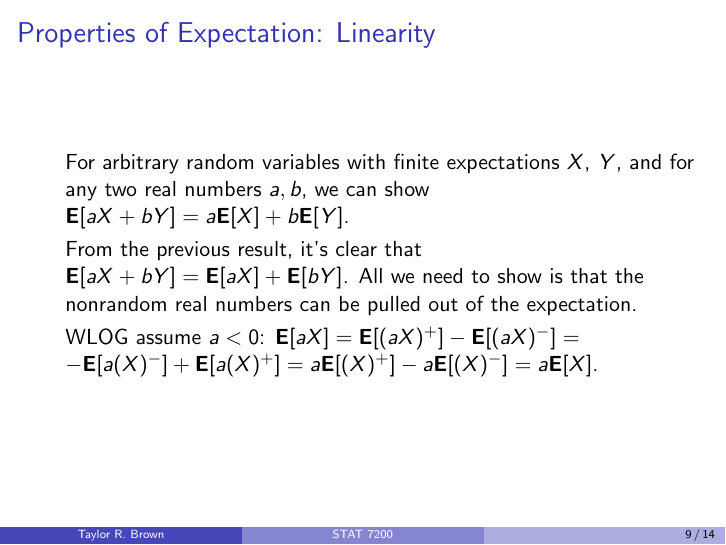
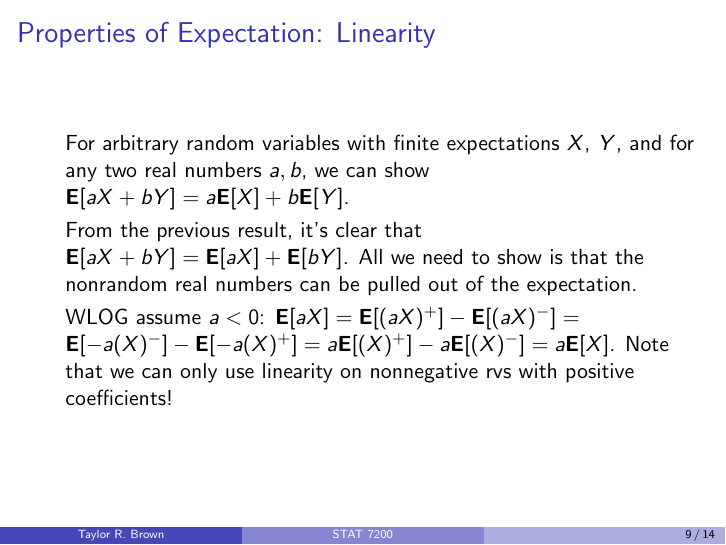
Before and after one commit to tbrown122387/stat7200_slides, LaTeX slides (10/slide10.tex): page 9 of 14. Compiled offline with pdfLaTeX.

Commit message:
small misleading typo on lienraity proof

```diff
--- a/10/slide10.tex
+++ b/10/slide10.tex
@@ -183,7 +183,10 @@ Recall the MCT:
 
   \item<2-> [] From the previous result, it's clear that $\BE[aX+bY] = \BE[aX] + \BE[bY]$. All we need to show is that the nonrandom real numbers can be pulled out of the expectation.
 
-\item<3-> [] WLOG assume $a < 0$: $\BE[aX] = \BE[(aX)^+] - \BE[(aX)^-] =  -\BE[a(X)^-] + \BE[a(X)^+] = a\BE[(X)^+]  -a\BE[(X)^-]  = a\BE[X]$.
+\item<3-> [] WLOG assume $a < 0$:
+$\BE[aX] = \BE[(aX)^+] - \BE[(aX)^-] =
+\BE[-a(X)^-] -  \BE[-a(X)^+] =
+a\BE[(X)^+]  -a\BE[(X)^-]  = a\BE[X]$. Note that we can only use linearity on nonnegative rvs with positive coefficients!
 
 
 \end{itemize}
```
Also changed, not shown: 10/slide10.pdf.
